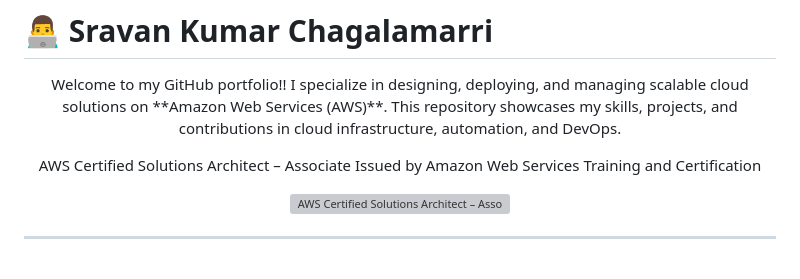
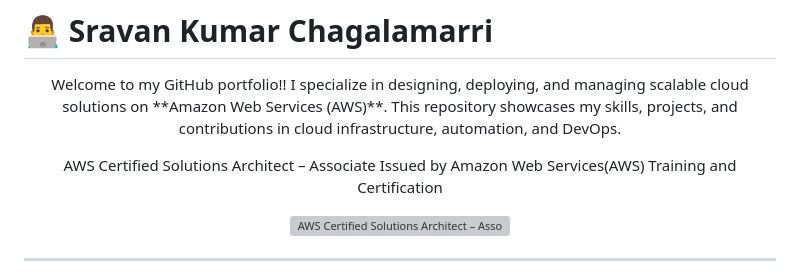
Before and after one commit to sravan-kumarc/sravan-kumarc, a Markdown page: README.md, the part around the change. GitHub-like rendering; grey boxes are pictures that could not be loaded.

```diff
--- a/README.md
+++ b/README.md
@@ -6,7 +6,7 @@ I specialize in designing, deploying, and managing scalable cloud solutions on *
 This repository showcases my skills, projects, and contributions in cloud infrastructure, automation, and DevOps.
 
 <p align="center">
-AWS Certified Solutions Architect – Associate Issued by Amazon Web Services Training and Certification
+AWS Certified Solutions Architect – Associate Issued by Amazon Web Services(AWS) Training and Certification
 </p>
 <p align="center">
   <a href="https://www.credly.com/badges/cd353a2a-fe3f-4b97-b387-b59ceda2a893/linked_in?t=t2k70q">
```
